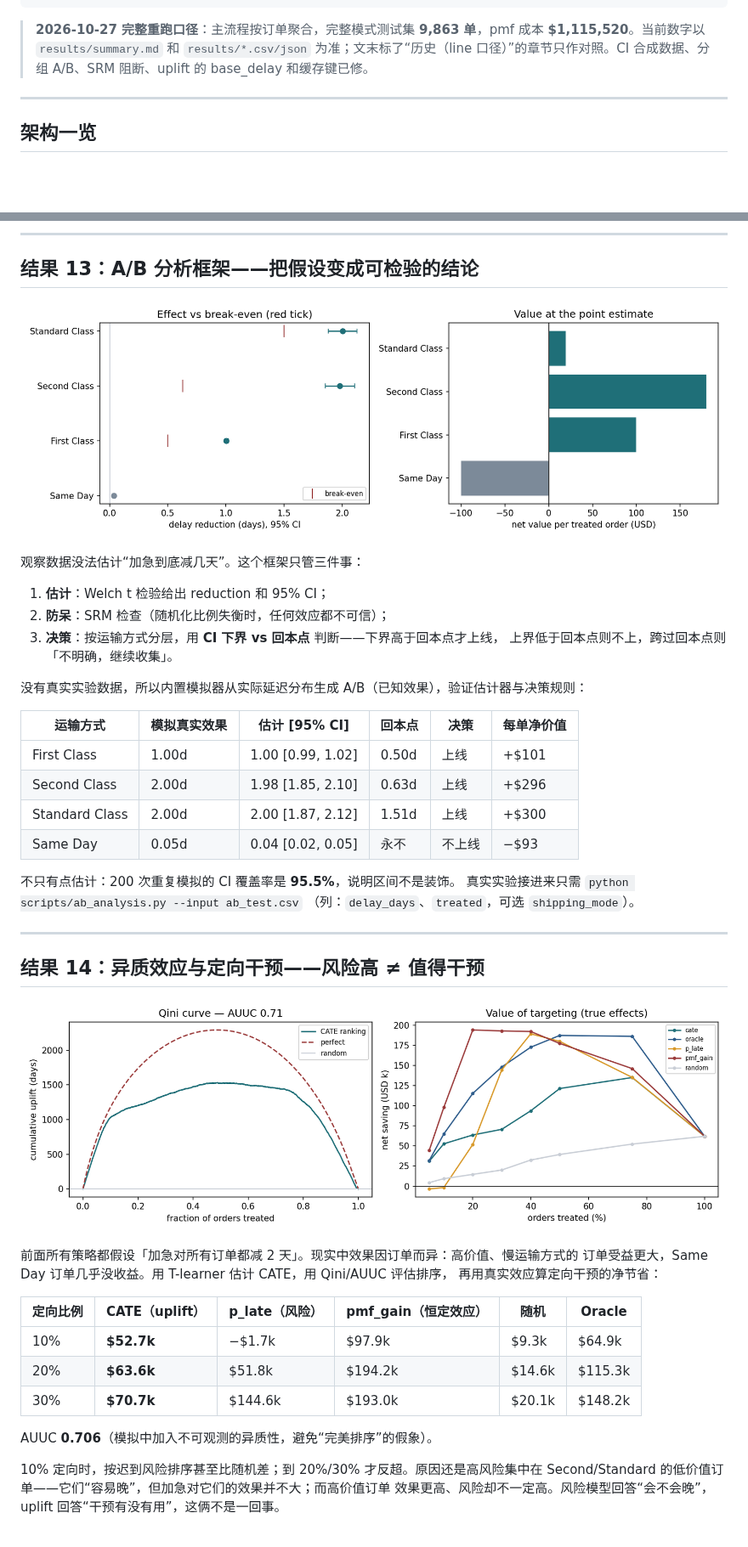
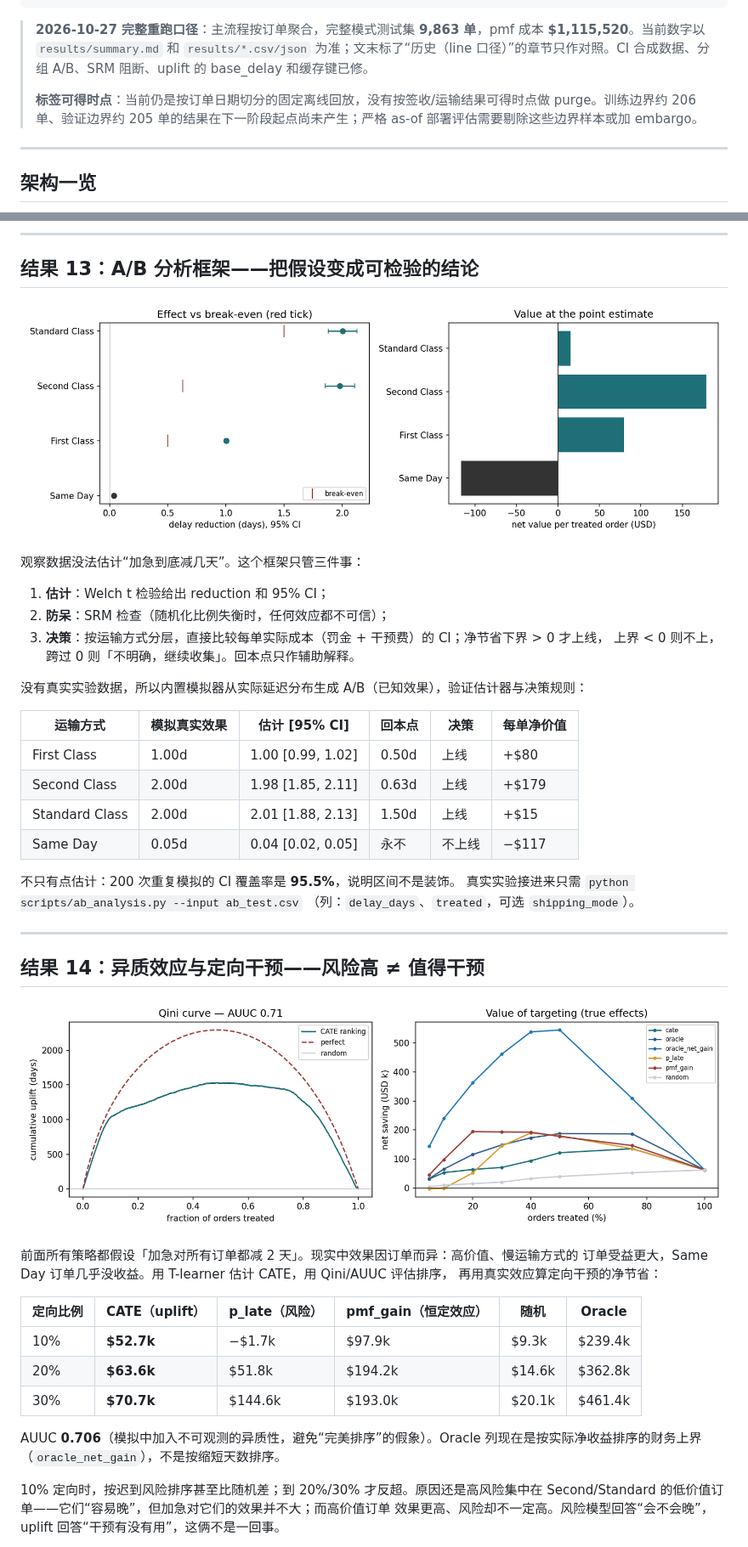
Before and after one commit to lingtao-meng/supply-chain-ml-pipeline, a Markdown page: README.md, 2 parts joined by grey strips. Shown at 85% size. GitHub-like rendering; pictures changed too: images/ab_analysis.png, images/uplift.png; blank space fills up the shorter version.

Commit message:
fix: A/B 按实际成本判断，uplift 用净收益 Oracle

````diff
--- a/README.md
+++ b/README.md
@@ -16,6 +16,8 @@ make reproduce   # 训练 → 诊断 → 成本表 → results/ + 模型包
 ```
 
 > **2026-10-27 完整重跑口径**：主流程按订单聚合，完整模式测试集 **9,863 单**，pmf 成本 **$1,115,520**。当前数字以 `results/summary.md` 和 `results/*.csv/json` 为准；文末标了“历史（line 口径）”的章节只作对照。CI 合成数据、分组 A/B、SRM 阻断、uplift 的 base_delay 和缓存键已修。
+>
+> **标签可得时点**：当前仍是按订单日期切分的固定离线回放，没有按签收/运输结果可得时点做 purge。训练边界约 206 单、验证边界约 205 单的结果在下一阶段起点尚未产生；严格 as-of 部署评估需要剔除这些边界样本或加 embargo。
 
 ---
 
@@ -388,17 +390,17 @@ $500k 时差距最大：月度节奏的迟到召回只有 85%，全局是 98.5%
 
 1. **估计**：Welch t 检验给出 reduction 和 95% CI；
 2. **防呆**：SRM 检查（随机化比例失衡时，任何效应都不可信）；
-3. **决策**：按运输方式分层，用 **CI 下界 vs 回本点** 判断——下界高于回本点才上线，
-   上界低于回本点则不上，跨过回本点则「不明确，继续收集」。
+3. **决策**：按运输方式分层，直接比较每单实际成本（罚金 + 干预费）的 CI；净节省下界 > 0 才上线，
+   上界 < 0 则不上，跨过 0 则「不明确，继续收集」。回本点只作辅助解释。
 
 没有真实实验数据，所以内置模拟器从实际延迟分布生成 A/B（已知效果），验证估计器与决策规则：
 
 | 运输方式 | 模拟真实效果 | 估计 [95% CI] | 回本点 | 决策 | 每单净价值 |
 |---|---|---|---|---|---|
-| First Class | 1.00d | 1.00 [0.99, 1.02] | 0.50d | 上线 | +$101 |
-| Second Class | 2.00d | 1.98 [1.85, 2.10] | 0.63d | 上线 | +$296 |
-| Standard Class | 2.00d | 2.00 [1.87, 2.12] | 1.51d | 上线 | +$300 |
-| Same Day | 0.05d | 0.04 [0.02, 0.05] | 永不 | 不上线 | −$93 |
+| First Class | 1.00d | 1.00 [0.99, 1.02] | 0.50d | 上线 | +$80 |
+| Second Class | 2.00d | 1.98 [1.85, 2.11] | 0.63d | 上线 | +$179 |
+| Standard Class | 2.00d | 2.01 [1.88, 2.13] | 1.50d | 上线 | +$15 |
+| Same Day | 0.05d | 0.04 [0.02, 0.05] | 永不 | 不上线 | −$117 |
 
 不只有点估计：200 次重复模拟的 CI 覆盖率是 **95.5%**，说明区间不是装饰。
 真实实验接进来只需 `python scripts/ab_analysis.py --input ab_test.csv`
@@ -416,11 +418,11 @@ $500k 时差距最大：月度节奏的迟到召回只有 85%，全局是 98.5%
 
 | 定向比例 | CATE（uplift） | p_late（风险） | pmf_gain（恒定效应） | 随机 | Oracle |
 |---|---|---|---|---|---|
-| 10% | **$52.7k** | −$1.7k | $97.9k | $9.3k | $64.9k |
-| 20% | **$63.6k** | $51.8k | $194.2k | $14.6k | $115.3k |
-| 30% | **$70.7k** | $144.6k | $193.0k | $20.1k | $148.2k |
+| 10% | **$52.7k** | −$1.7k | $97.9k | $9.3k | $239.4k |
+| 20% | **$63.6k** | $51.8k | $194.2k | $14.6k | $362.8k |
+| 30% | **$70.7k** | $144.6k | $193.0k | $20.1k | $461.4k |
 
-AUUC **0.706**（模拟中加入不可观测的异质性，避免“完美排序”的假象）。
+AUUC **0.706**（模拟中加入不可观测的异质性，避免“完美排序”的假象）。Oracle 列现在是按实际净收益排序的财务上界（`oracle_net_gain`），不是按缩短天数排序。
 
 10% 定向时，按迟到风险排序甚至比随机差；到 20%/30% 才反超。原因还是高风险集中在
 Second/Standard 的低价值订单——它们“容易晚”，但加急对它们的效果并不大；而高价值订单
````
Also changed, not shown: 7 other files.
